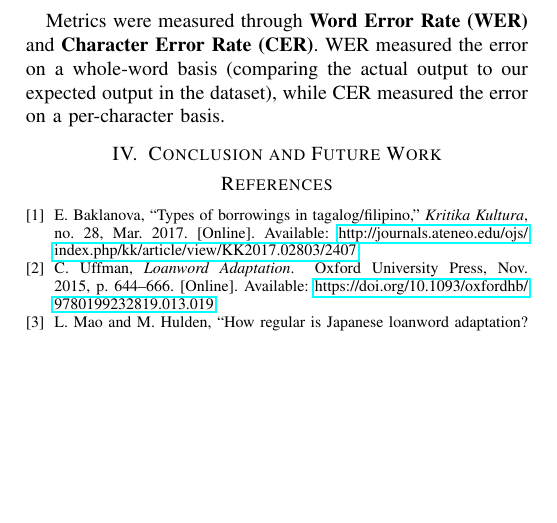
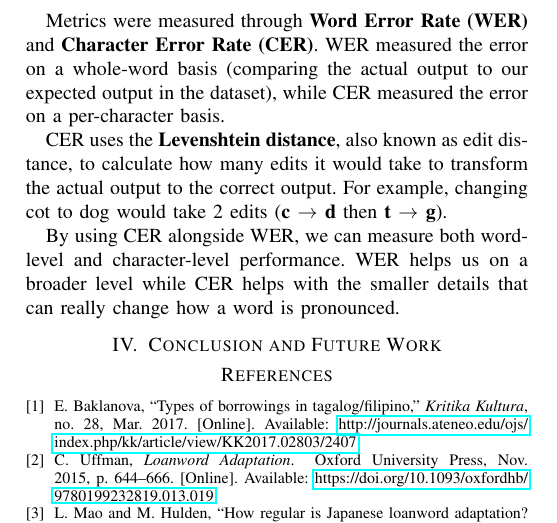
Before and after one commit to Mango-Cats/tagabaybay-docs, a LaTeX paper (paper/main.tex, which reads paper/chapers/experimental_setup.tex): part of page 3 of 3, cut so that both start at the same text, the shorter picture padded with empty space. Compiled offline with pdfLaTeX.

Commit message:
metric with the TER/CER  details

```diff
--- a/paper/chapers/experimental_setup.tex
+++ b/paper/chapers/experimental_setup.tex
@@ -21,3 +21,11 @@ annotators agreed fit best.
 Metrics were measured through \textbf{Word Error Rate (WER)} and \textbf{Character Error
 Rate (CER)}. WER measured the error on a whole-word basis (comparing the actual output to
 our expected output in the dataset), while CER measured the error on a per-character basis.
+
+CER uses the \textbf{Levenshtein distance}, also known as edit distance, to calculate how many
+edits it would take to transform the actual output to the correct output. For example, changing
+cot to dog would take 2 edits (\textbf{c $\rightarrow$ d} then \textbf{t $\rightarrow$ g}).
+
+By using CER alongside WER, we can measure both word-level and character-level performance. WER
+helps us on a broader level while CER helps with the smaller details that can really change
+how a word is pronounced.
```
